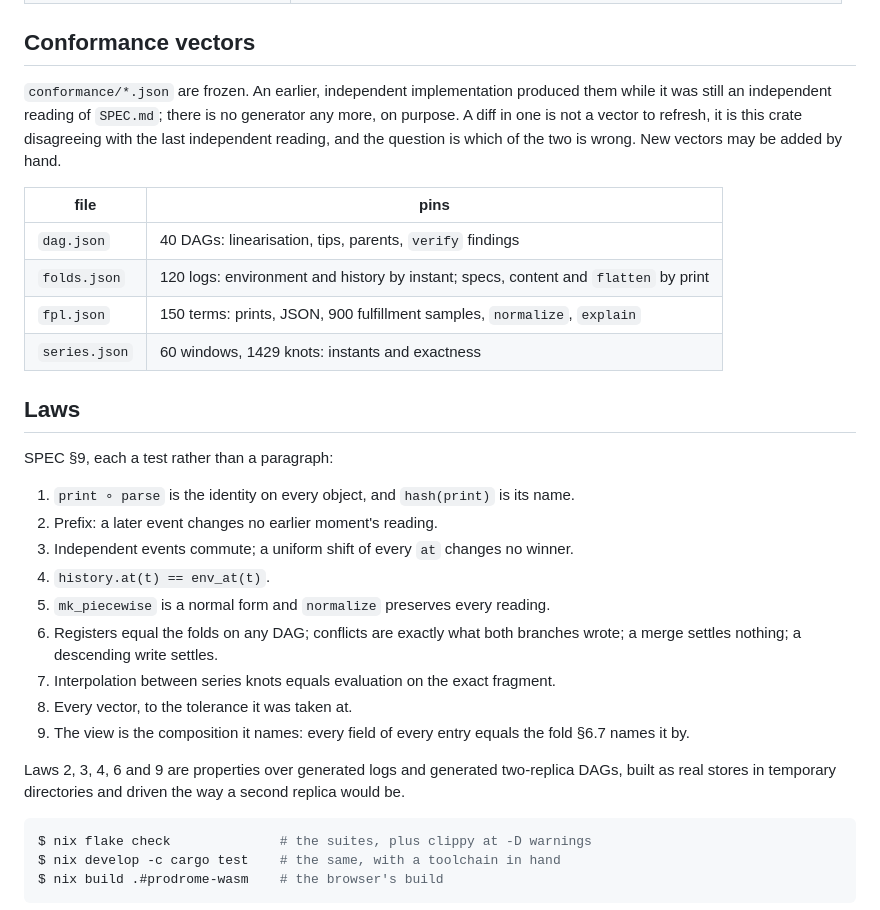
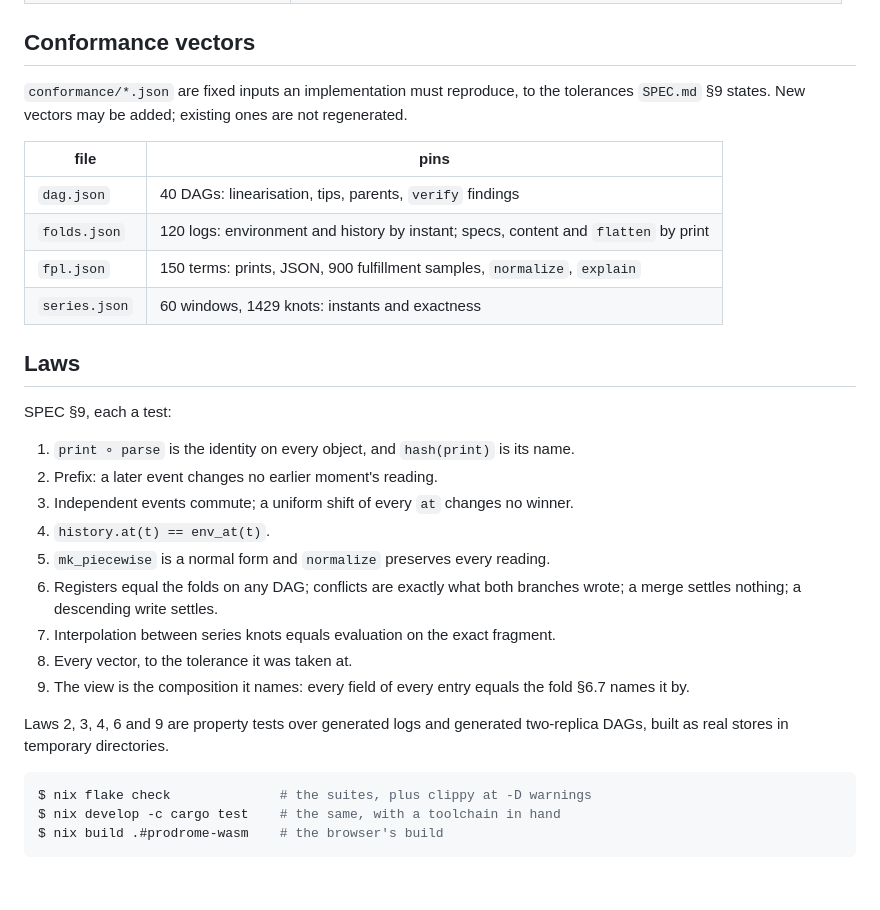
Before and after one commit to bmabsout/prodrome, a Markdown page: README.md, the part around one of its changes. GitHub-like rendering; blank space fills up the shorter version.

````diff
--- a/README.md
+++ b/README.md
@@ -141,11 +136,9 @@ script.
 
 ## Conformance vectors
 
-`conformance/*.json` are frozen. An earlier, independent implementation
-produced them while it was still an independent reading of `SPEC.md`; there is
-no generator any more, on purpose. A diff in one is not a vector to refresh, it
-is this crate disagreeing with the last independent reading, and the question
-is which of the two is wrong. New vectors may be added by hand.
+`conformance/*.json` are fixed inputs an implementation must reproduce, to
+the tolerances `SPEC.md` §9 states. New vectors may be added; existing ones
+are not regenerated.
 
 | file          | pins |
 | ------------- | ---- |
@@ -156,7 +149,7 @@ is which of the two is wrong. New vectors may be added by hand.
 
 ## Laws
 
-SPEC §9, each a test rather than a paragraph:
+SPEC §9, each a test:
 
 1. `print ∘ parse` is the identity on every object, and `hash(print)` is its name.
 2. Prefix: a later event changes no earlier moment's reading.
@@ -168,9 +161,8 @@ SPEC §9, each a test rather than a paragraph:
 8. Every vector, to the tolerance it was taken at.
 9. The view is the composition it names: every field of every entry equals the fold §6.7 names it by.
 
-Laws 2, 3, 4, 6 and 9 are properties over generated logs and generated
-two-replica DAGs, built as real stores in temporary directories and driven the
-way a second replica would be.
+Laws 2, 3, 4, 6 and 9 are property tests over generated logs and generated
+two-replica DAGs, built as real stores in temporary directories.
 
 ```console
 $ nix flake check              # the suites, plus clippy at -D warnings
````
Also changed, not shown: other parts of README.md (+21 -26 lines), SPEC.md (+4 -4 lines).
